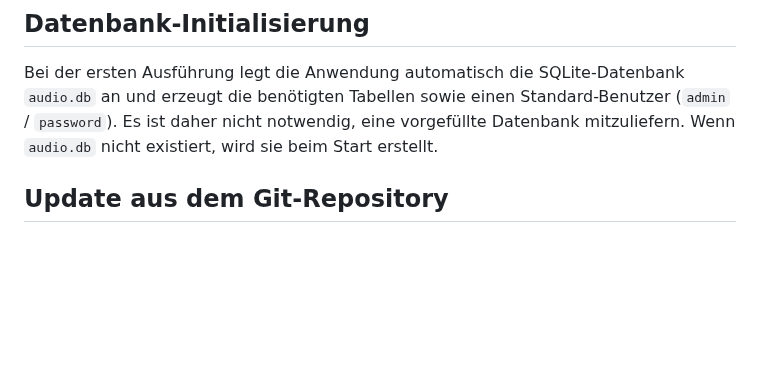
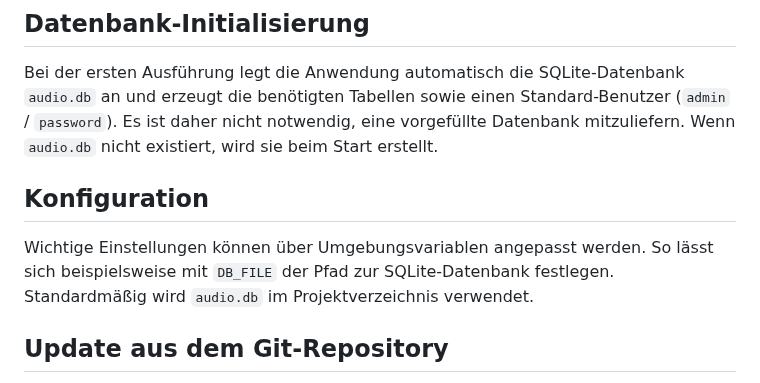
Before and after one commit to CoYoDuDe/Audio-Pi-Websystem, a Markdown page: README.md, the part around the change. Rendered like a GitHub page; blank space fills up the shorter version.

Commit message:
Dokumentation f\u00fcr DB_FILE erg\u00e4nzt

```diff
--- a/README.md
+++ b/README.md
@@ -77,6 +77,12 @@ sudo systemctl enable --now audio-pi.service
 
 Bei der ersten Ausführung legt die Anwendung automatisch die SQLite-Datenbank `audio.db` an und erzeugt die benötigten Tabellen sowie einen Standard-Benutzer (`admin` / `password`). Es ist daher nicht notwendig, eine vorgefüllte Datenbank mitzuliefern. Wenn `audio.db` nicht existiert, wird sie beim Start erstellt.
 
+## Konfiguration
+
+Wichtige Einstellungen können über Umgebungsvariablen angepasst werden.
+So lässt sich beispielsweise mit `DB_FILE` der Pfad zur SQLite-Datenbank festlegen.
+Standardmäßig wird `audio.db` im Projektverzeichnis verwendet.
+
 
 ## Update aus dem Git-Repository
 
```
